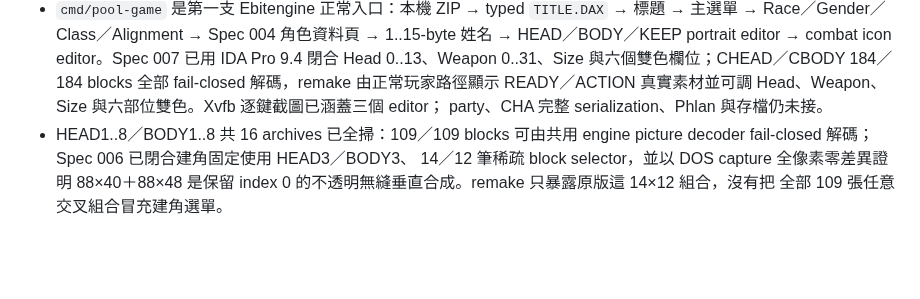
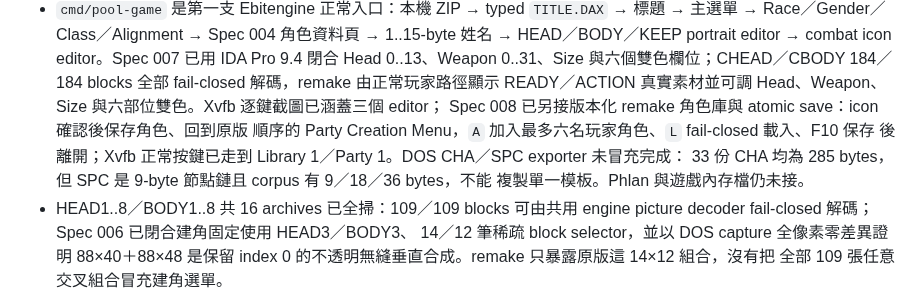
Before and after one commit to wicanr2/Pool-of-Radiance-cht, a Markdown page: CONTEXT.md, the part around the change. GitHub-like rendering; blank space fills up the shorter version.

```diff
--- a/CONTEXT.md
+++ b/CONTEXT.md
@@ -51,7 +51,11 @@
   IDA Pro 9.4 閉合 Head 0..13、Weapon 0..31、Size 與六個雙色欄位；CHEAD／CBODY
   184／184 blocks 全部 fail-closed 解碼，remake 由正常玩家路徑顯示 READY／ACTION
   真實素材並可調 Head、Weapon、Size 與六部位雙色。Xvfb 逐鍵截圖已涵蓋三個 editor；
-  party、CHA 完整 serialization、Phlan 與存檔仍未接。
+  Spec 008 已另接版本化 remake 角色庫與 atomic save：icon 確認後保存角色、回到原版
+  順序的 Party Creation Menu，`A` 加入最多六名玩家角色、`L` fail-closed 載入、F10 保存
+  後離開；Xvfb 正常按鍵已走到 Library 1／Party 1。DOS CHA／SPC exporter 未冒充完成：
+  33 份 CHA 均為 285 bytes，但 SPC 是 9-byte 節點鏈且 corpus 有 9／18／36 bytes，不能
+  複製單一模板。Phlan 與遊戲內存檔仍未接。
 - HEAD1..8／BODY1..8 共 16 archives 已全掃：109／109 blocks 可由共用 engine
   picture decoder fail-closed 解碼；Spec 006 已閉合建角固定使用 HEAD3／BODY3、
   14／12 筆稀疏 block selector，並以 DOS capture 全像素零差異證明 88×40＋88×48
```
Also changed, not shown: README.md (+9 -3 lines), WORKLIST.md (+4 -2 lines), docs/spec/008-character-library-and-party-menu.md (added, +44 -0 lines), docs/screenshots/pool-remake-icon-confirm.png (added), docs/screenshots/pool-remake-party-menu.png (added), 7 other files.
